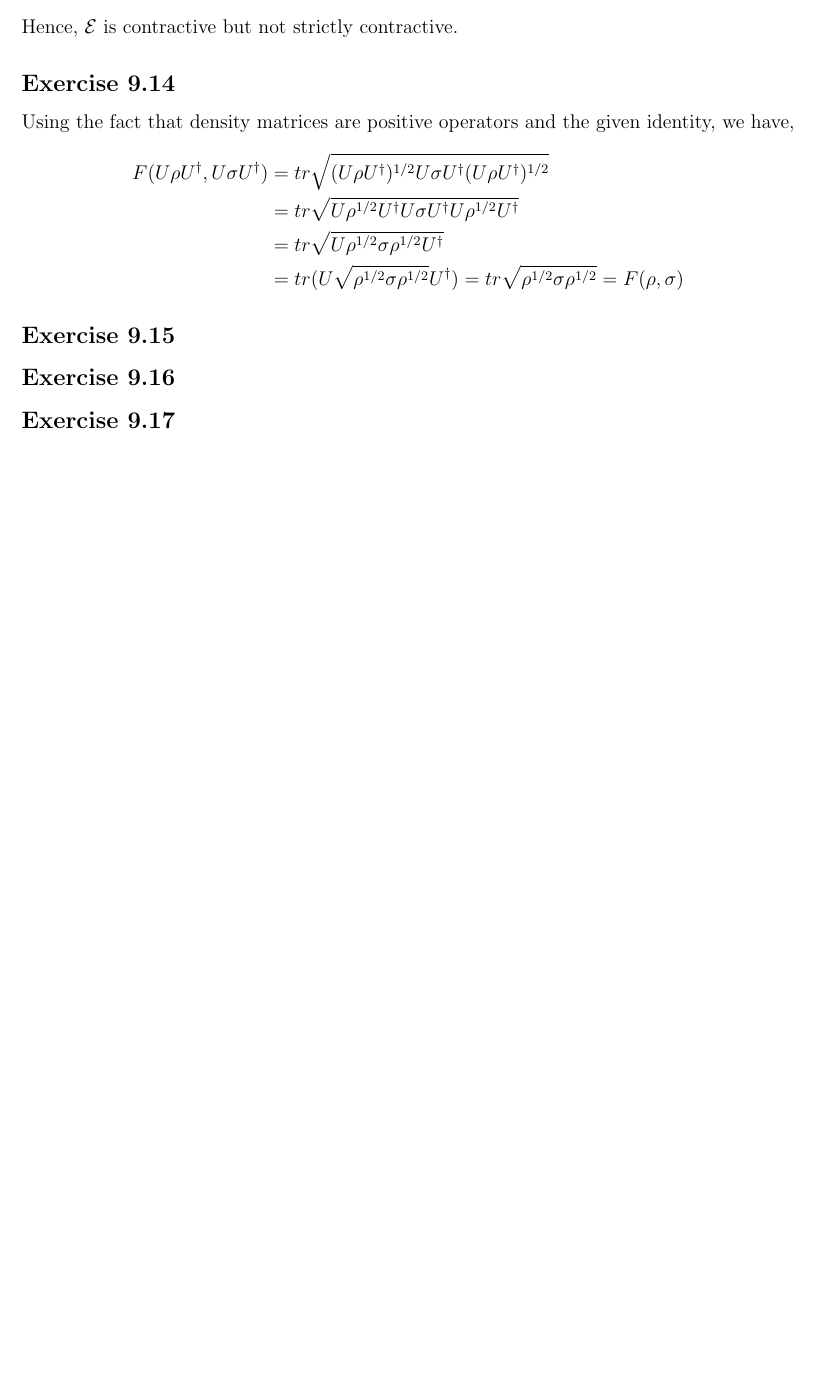
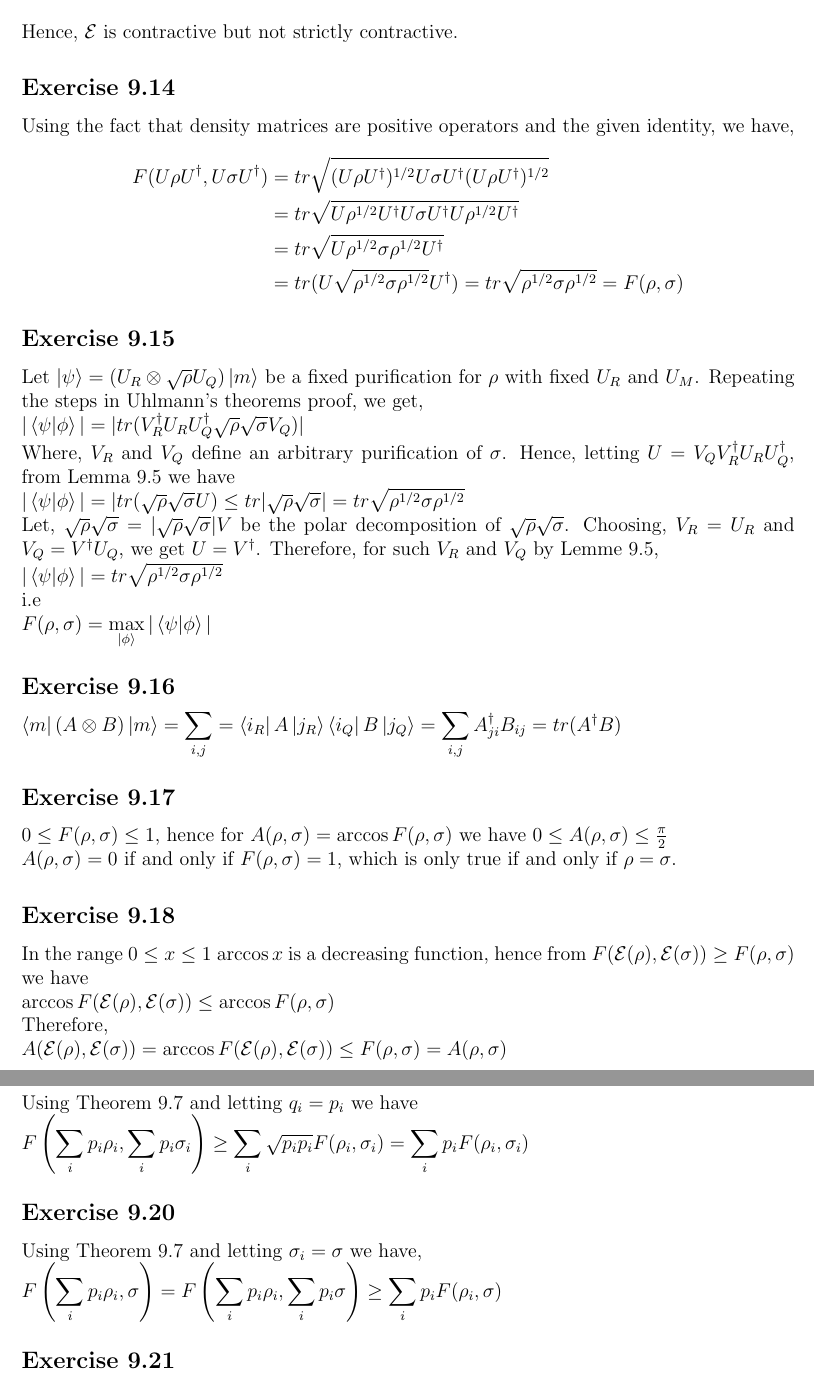
Before and after one commit to hrachya-zakaryan/nielsen-chuang-solutions, a LaTeX problem sheet (Chapter 9/exercises.tex): part of page 3 of 3 before the commit and two parts of pages 3 and 4 of 4 after it, the two joined at a grey line, cut so that both start at the same text, the shorter picture padded with empty space. Compiled offline with pdfLaTeX.

Commit message:
Exercises 9.15-9.20, 10.1-10.3

```diff
--- a/Chapter 9/exercises.tex
+++ b/Chapter 9/exercises.tex
@@ -2,7 +2,6 @@
 \usepackage{amsmath}
 \usepackage[margin=0.9in]{geometry}
 \usepackage{braket}
-\usepackage{graphicx}
 \begin{document}
 \subsection*{Exercise 9.1}
 $D((1,0),(\frac{1}{2}, \frac{1}{2}))=\frac{1}{2}*2*\frac{1}{2}=\frac{1}{2}$\\
@@ -106,7 +105,45 @@ Using the fact that density matrices are positive operators and the given identi
     F(\rho, \sigma)
 \end{align*}
 \subsection*{Exercise 9.15}
+Let $\ket{\psi}=(U_R\otimes\sqrt{\rho}U_Q)\ket{m}$ be a
+fixed purification for $\rho$ with fixed $U_R$ and $U_M$. Repeating the steps
+in Uhlmann's theorems proof, we get,\\
+$|\braket{\psi|\phi}|=|tr(V_R^\dagger U_RU_Q^\dagger \sqrt{\rho}\sqrt{\sigma}V_Q)|$\\
+Where, $V_R$ and $V_Q$ define an arbitrary purification of $\sigma$. Hence, letting
+$U=V_QV_R^\dagger U_RU_Q^\dagger$, from Lemma 9.5 we have\\
+$|\braket{\psi|\phi}|=|tr(\sqrt{\rho}\sqrt{\sigma}U)\leq tr|\sqrt{\rho}\sqrt{\sigma}|=
+tr\sqrt{\rho^{1/2}\sigma\rho^{1/2}}$\\
+Let, $\sqrt{\rho}\sqrt{\sigma}=|\sqrt{\rho}\sqrt{\sigma}|V$ be the polar decomposition of
+$\sqrt{\rho}\sqrt{\sigma}$. Choosing, $V_R=U_R$ and $V_Q=V^\dagger U_Q$, we get $U=V^\dagger$.
+Therefore, for such $V_R$ and $V_Q$ by Lemme 9.5,\\
+$|\braket{\psi|\phi}|=tr\sqrt{\rho^{1/2}\sigma\rho^{1/2}}$\\
+i.e\\
+$F(\rho, \sigma)=\displaystyle\max_{\ket{\phi}}|\braket{\psi|\phi}|$
 \subsection*{Exercise 9.16}
+$\bra{m}(A\otimes B)\ket{m}=\displaystyle \sum_{i,j}=
+\bra{i_R}A\ket{j_R}\bra{i_Q}B\ket{j_Q}=\sum_{i,j}A^\dagger_{ji}B_{ij}=tr(A^\dagger B)$
 \subsection*{Exercise 9.17}
+$0\leq F(\rho, \sigma)\leq 1$, hence for $A(\rho, \sigma)=\arccos F(\rho, \sigma)$ we have
+$0\leq A(\rho, \sigma)\leq \frac{\pi}{2}$\\
+$A(\rho, \sigma)=0$ if and only if $F(\rho, \sigma)=1$, which is only true if and only if
+$\rho=\sigma$.
+\subsection*{Exercise 9.18}
+In the range $0\leq x\leq 1$ $\arccos x$ is a decreasing function, hence from
+$F(\mathcal{E}(\rho),\mathcal{E}(\sigma))\geq F(\rho, \sigma)$ we have\\
+$\arccos{F(\mathcal{E}(\rho),\mathcal{E}(\sigma))}\leq \arccos{F(\rho, \sigma)}$\\
+Therefore,\\
+$A(\mathcal{E}(\rho),\mathcal{E}(\sigma))=\arccos{F(\mathcal{E}(\rho),\mathcal{E}(\sigma))}
+\leq F(\rho, \sigma)=A(\rho, \sigma)$
+\subsection*{Exercise 9.19}
+Using Theorem 9.7 and letting $q_i=p_i$ we have\\
+$F\left(\displaystyle \sum_i p_i\rho_i,\sum_ip_i\sigma_i\right)\geq \displaystyle \sum_i\sqrt{p_ip_i}F(\rho_i,\sigma_i)
+=\sum_i p_iF(\rho_i, \sigma_i)$
+\subsection*{Exercise 9.20}
+Using Theorem 9.7 and letting $\sigma_i=\sigma$ we have,\\
+$F\left(\displaystyle \sum_i p_i\rho_i,\sigma\right)=
+F\left(\displaystyle \sum_i p_i\rho_i,\sum_ip_i\sigma\right)\geq
+\displaystyle \sum_i p_iF(\rho_i, \sigma)$
+\subsection*{Exercise 9.21}
+
 
 \end{document}
```
Also changed, not shown: Chapter 10/exercises.tex (added, +52 -0 lines), Chapter 8/exercises.tex (+2 -2 lines), Chapter 10/exercises.pdf (added), Chapter 8/exercises.pdf, Chapter 9/exercises.pdf.
